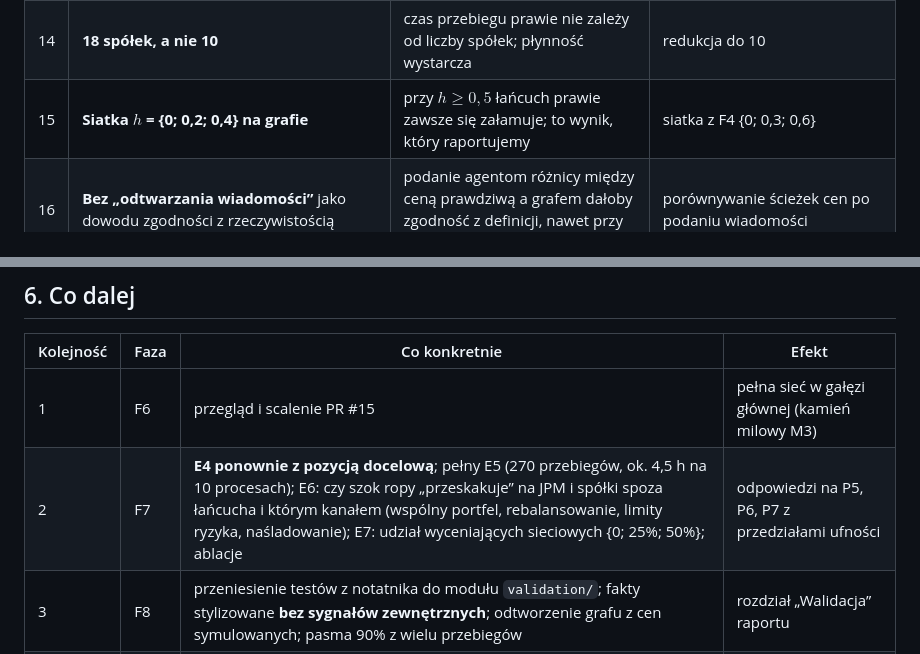
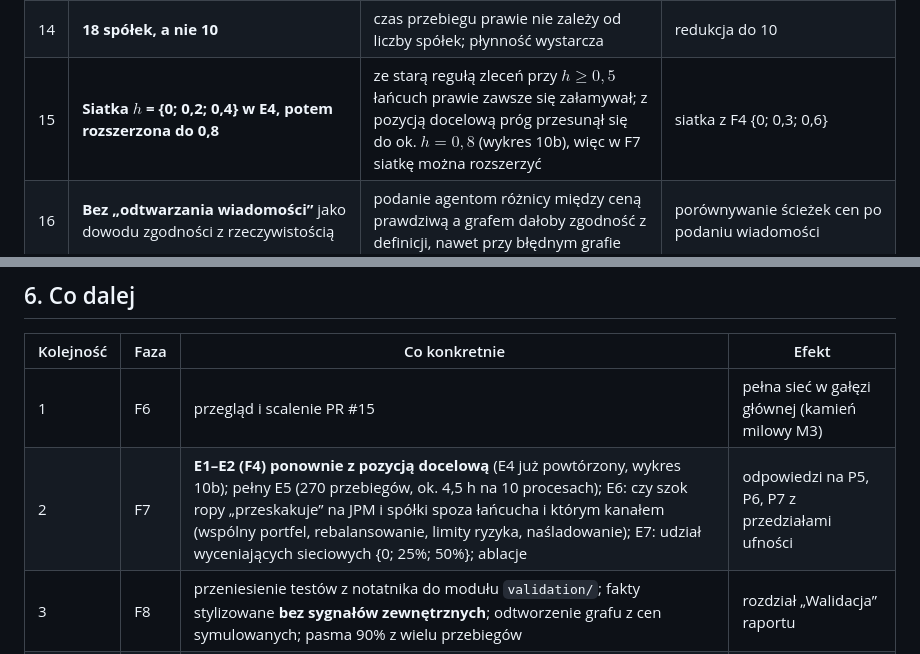
Before and after one commit to dmitrykitty/stock-exchange-simulation, a Markdown page: docs/progress_overview.md, 2 parts joined by grey strips. GitHub-like rendering.

```diff
--- a/docs/progress_overview.md
+++ b/docs/progress_overview.md
@@ -990,7 +1017,7 @@ Strona czyta **tylko** log przebiegu i graf; nie importuje kodu symulacji. Możn
 | 12 | **Pozycja docelowa zamiast „kupuj przy każdej decyzji”** (F6) | stara reguła dawała inercję cen (+0,59) i wyczerpanie gotówki na długich przebiegach | cel jako udział wartości portfela (odchylenia do −49%) |
 | 13 | **Limit ryzyka tylko u 25% inwestorów** | limit u wszystkich wywołuje spiralę i krach do zera; samą spiralę zbadamy w E6 | limit u wszystkich |
 | 14 | **18 spółek, a nie 10** | czas przebiegu prawie nie zależy od liczby spółek; płynność wystarcza | redukcja do 10 |
-| 15 | **Siatka $h$ = {0; 0,2; 0,4} na grafie** | przy $h \ge 0{,}5$ łańcuch prawie zawsze się załamuje; to wynik, który raportujemy | siatka z F4 {0; 0,3; 0,6} |
+| 15 | **Siatka $h$ = {0; 0,2; 0,4} w E4, potem rozszerzona do 0,8** | ze starą regułą zleceń przy $h \ge 0{,}5$ łańcuch prawie zawsze się załamywał; z pozycją docelową próg przesunął się do ok. $h = 0{,}8$ (wykres 10b), więc w F7 siatkę można rozszerzyć | siatka z F4 {0; 0,3; 0,6} |
 | 16 | **Bez „odtwarzania wiadomości”** jako dowodu zgodności z rzeczywistością | podanie agentom różnicy między ceną prawdziwą a grafem dałoby zgodność z definicji, nawet przy błędnym grafie | porównywanie ścieżek cen po podaniu wiadomości |
 | 17 | **Kontrola na losowych grafach dla każdej miary walidacji** | odróżnia miary, które coś mówią o grafie, od takich, które przechodzi każdy model | raportowanie samych liczb bez punktu odniesienia |
 | 18 | **Przebiegi do wykresów wybierane regułą** (mediana, 90. percentyl), nie „na oko” | żeby nie pokazywać wybranych, najładniejszych przypadków | — |
@@ -1003,7 +1030,7 @@ Strona czyta **tylko** log przebiegu i graf; nie importuje kodu symulacji. Możn
 | Kolejność | Faza | Co konkretnie | Efekt |
 |---|---|---|---|
 | 1 | F6 | przegląd i scalenie PR #15 | pełna sieć w gałęzi głównej (kamień milowy M3) |
-| 2 | F7 | **E4 ponownie z pozycją docelową**; pełny E5 (270 przebiegów, ok. 4,5 h na 10 procesach); E6: czy szok ropy „przeskakuje” na JPM i spółki spoza łańcucha i którym kanałem (wspólny portfel, rebalansowanie, limity ryzyka, naśladowanie); E7: udział wyceniających sieciowych {0; 25%; 50%}; ablacje | odpowiedzi na P5, P6, P7 z przedziałami ufności |
+| 2 | F7 | **E1–E2 (F4) ponownie z pozycją docelową** (E4 już powtórzony, wykres 10b); pełny E5 (270 przebiegów, ok. 4,5 h na 10 procesach); E6: czy szok ropy „przeskakuje” na JPM i spółki spoza łańcucha i którym kanałem (wspólny portfel, rebalansowanie, limity ryzyka, naśladowanie); E7: udział wyceniających sieciowych {0; 25%; 50%}; ablacje | odpowiedzi na P5, P6, P7 z przedziałami ufności |
 | 3 | F8 | przeniesienie testów z notatnika do modułu `validation/`; fakty stylizowane **bez sygnałów zewnętrznych**; odtworzenie grafu z cen symulowanych; pasma 90% z wielu przebiegów | rozdział „Walidacja” raportu |
 | 4 | F9 | tryb **na żywo**: przyciski „ropa ±30%”, „krach spółki X”, suwak $h$ w trakcie przebiegu; porównanie eksperymentów (mapy cieplne, wykresy pudełkowe) | demonstracja na obronie |
 | 5 | F10 | raport końcowy po polsku, prezentacja | — |
```
Also changed, not shown: other parts of docs/progress_overview.md (+33 -6 lines), docs/figures/f5_e4_flow_vs_target.png (added).
